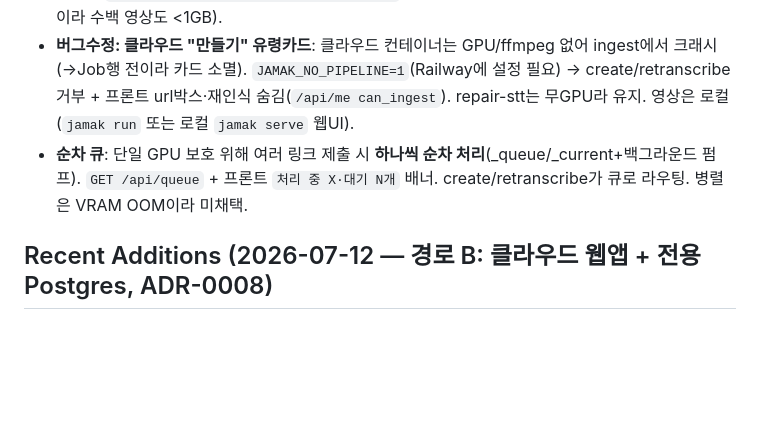
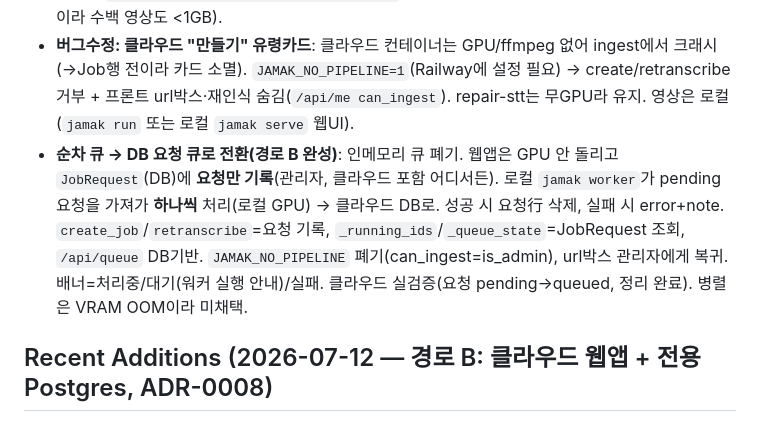
Before and after one commit to BlueSky8bya/jamak-ouroboros, a Markdown page: docs/agent/CURRENT_STATE.md, the part around the change. Rendered like a GitHub page; blank space fills up the shorter version.

Commit message:
docs(state): DB request queue + jamak worker (path B video creation)
Co-Authored-By: Claude Opus 4.8 <noreply@anthropic.com>

```diff
--- a/docs/agent/CURRENT_STATE.md
+++ b/docs/agent/CURRENT_STATE.md
@@ -19,7 +19,7 @@ Harness Protocol: project-initializing_260710.md
 - **로컬 정리 완료**: cloudflared·8711 serve 종료, 시작프로그램 자동기동 해제(.disabled). `DATABASE_URL` setx 영구 설정(로컬 jamak 전부 클라우드 사용).
 - **백업(경로 B)**: `jamak backup-cloud`(클라우드 PG→로컬 gzip SQLite 스냅샷, pg_dump 불필요, --keep 12). 주간 Windows 태스크 `jamak-backup-cloud`(일 03:00) → `JAMAK_BACKUP_DIR`(=구글드라이브 `G:\내 드라이브\01_TMP\HKY\jamak-backups`)로 오프사이트. 현재 스냅샷 322KB(텍스트 전용이라 수백 영상도 <1GB).
 - **버그수정: 클라우드 "만들기" 유령카드**: 클라우드 컨테이너는 GPU/ffmpeg 없어 ingest에서 크래시(→Job행 전이라 카드 소멸). `JAMAK_NO_PIPELINE=1`(Railway에 설정 필요) → create/retranscribe 거부 + 프론트 url박스·재인식 숨김(`/api/me can_ingest`). repair-stt는 무GPU라 유지. 영상은 로컬(`jamak run` 또는 로컬 `jamak serve` 웹UI).
-- **순차 큐**: 단일 GPU 보호 위해 여러 링크 제출 시 **하나씩 순차 처리**(_queue/_current+백그라운드 펌프). `GET /api/queue` + 프론트 `처리 중 X·대기 N개` 배너. create/retranscribe가 큐로 라우팅. 병렬은 VRAM OOM이라 미채택.
+- **순차 큐 → DB 요청 큐로 전환(경로 B 완성)**: 인메모리 큐 폐기. 웹앱은 GPU 안 돌리고 `JobRequest`(DB)에 **요청만 기록**(관리자, 클라우드 포함 어디서든). 로컬 `jamak worker`가 pending 요청을 가져가 **하나씩** 처리(로컬 GPU) → 클라우드 DB로. 성공 시 요청行 삭제, 실패 시 error+note. `create_job`/`retranscribe`=요청 기록, `_running_ids`/`_queue_state`=JobRequest 조회, `/api/queue` DB기반. `JAMAK_NO_PIPELINE` 폐기(can_ingest=is_admin), url박스 관리자에게 복귀. 배너=처리중/대기(워커 실행 안내)/실패. 클라우드 실검증(요청 pending→queued, 정리 완료). 병렬은 VRAM OOM이라 미채택.
 
 ## Recent Additions (2026-07-12 — 경로 B: 클라우드 웹앱 + 전용 Postgres, ADR-0008)
 
```
